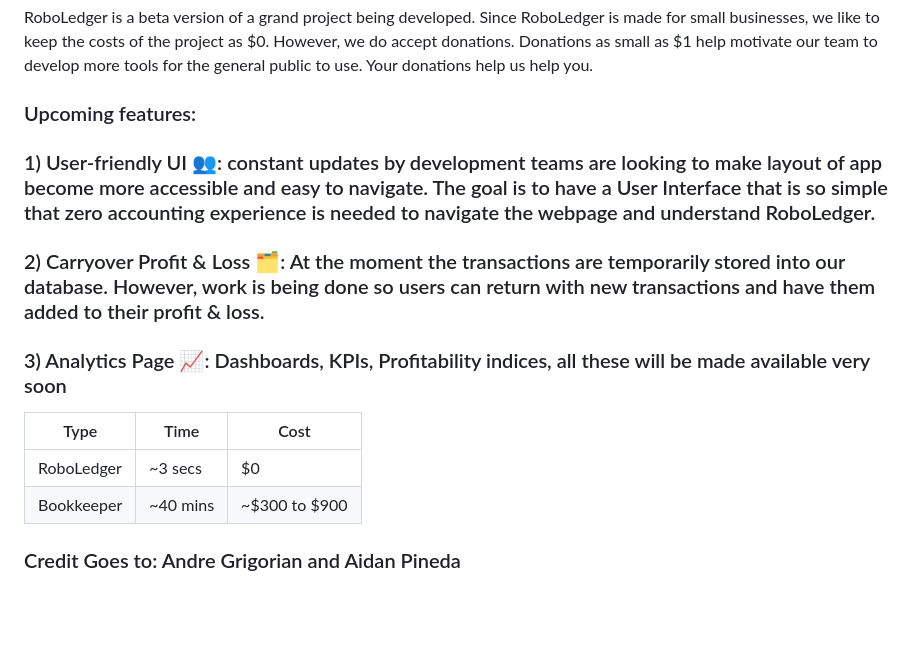
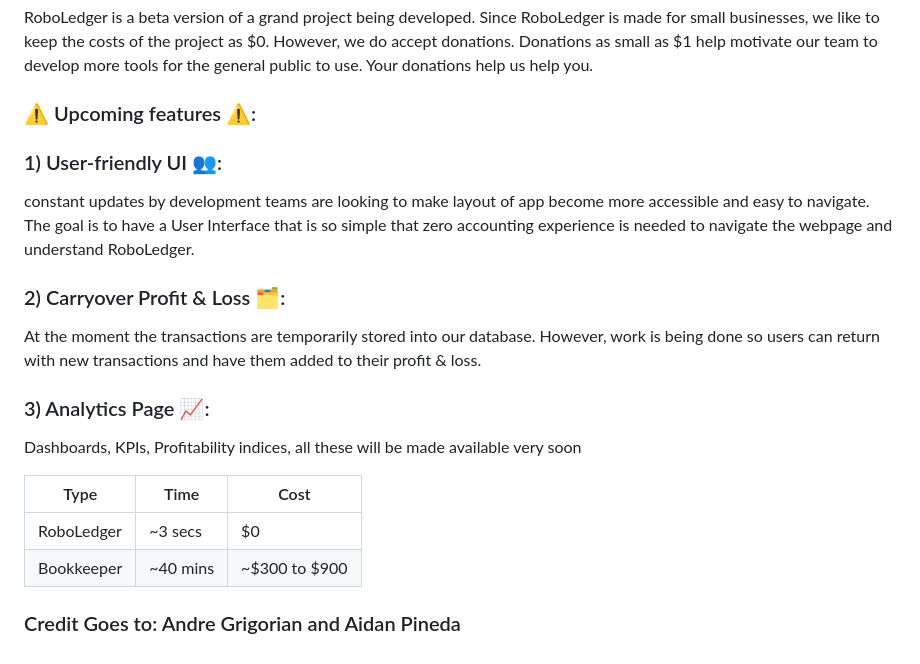
Before and after one commit to AndreGrigorian/Book_keeper_AI, a Markdown page: README.md, the part around the change. GitHub-like rendering; blank space fills up the shorter version.

```diff
--- a/README.md
+++ b/README.md
@@ -19,13 +19,19 @@ RoboLedger is for everyone. However, businesses that can't afford a bookkeeping
 
 RoboLedger is a beta version of a grand project being developed. Since RoboLedger is made for small businesses, we like to keep the costs of the project as $0. However, we do accept donations. Donations as small as $1 help motivate our team to develop more tools for the general public to use. Your donations help us help you.
 
-### Upcoming features:
+### ⚠️ Upcoming features ⚠️:
 
-### 1) User-friendly UI 👥: constant updates by development teams are looking to make layout of app become more accessible and easy to navigate. The goal is to have a User Interface that is so simple that zero accounting experience is needed to navigate the webpage and understand RoboLedger.
+### 1) User-friendly UI 👥:
 
-### 2) Carryover Profit & Loss 🗂️: At the moment the transactions are temporarily stored into our database. However, work is being done so users can return with new transactions and have them added to their profit & loss.
+constant updates by development teams are looking to make layout of app become more accessible and easy to navigate. The goal is to have a User Interface that is so simple that zero accounting experience is needed to navigate the webpage and understand RoboLedger.
 
-### 3) Analytics Page 📈: Dashboards, KPIs, Profitability indices, all these will be made available very soon
+### 2) Carryover Profit & Loss 🗂️:
+
+At the moment the transactions are temporarily stored into our database. However, work is being done so users can return with new transactions and have them added to their profit & loss.
+
+### 3) Analytics Page 📈:
+
+Dashboards, KPIs, Profitability indices, all these will be made available very soon
 
 | Type     | Time        | Cost |
 |-------------|--------------------|--------------------|
@@ -34,4 +40,5 @@ RoboLedger is a beta version of a grand project being developed. Since RoboLedge
 
 
 
+
 ### Credit Goes to: Andre Grigorian and Aidan Pineda
```
